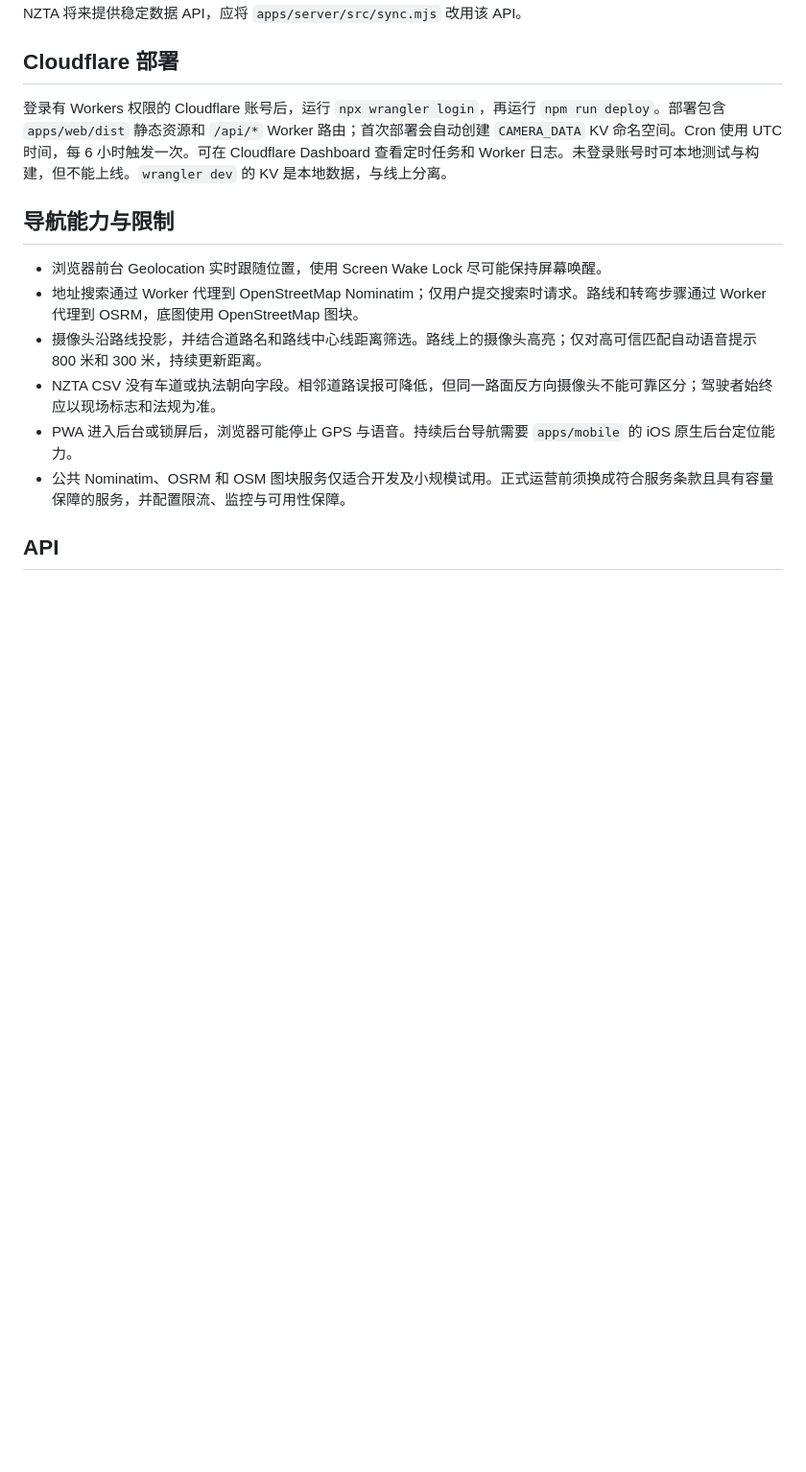
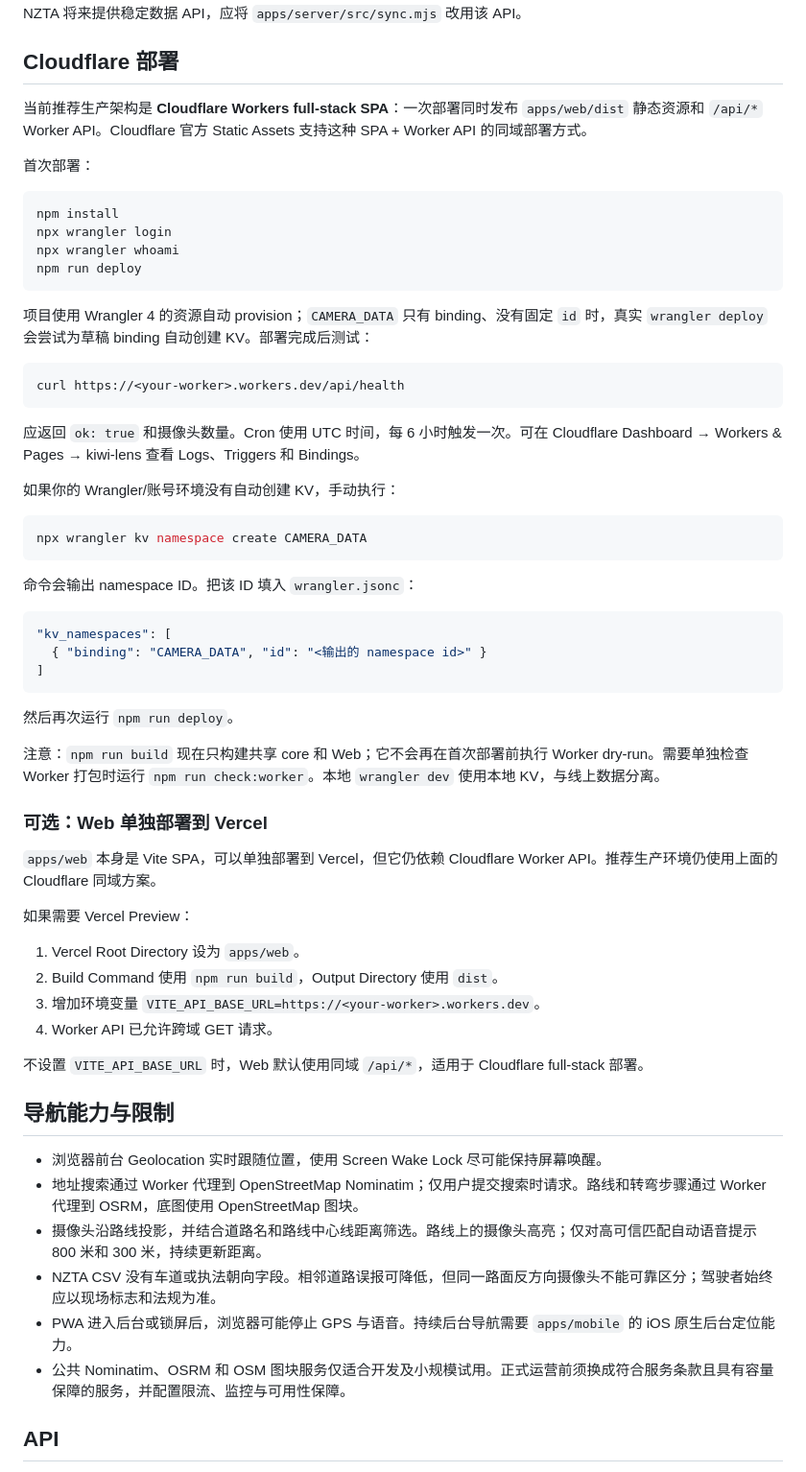
Before and after one commit to yaohuangguan/kiwi-lens, a Markdown page: README.md, the part around the change. Shown at 96% size. GitHub-like rendering; blank space fills up the shorter version.

Commit message:
docs: clarify Cloudflare full-stack and optional Vercel deploy

````diff
--- a/README.md
+++ b/README.md
@@ -35,7 +35,55 @@ NZTA 当前公开的是网页列表，不是摄像头变更推送，所以这不
 
 ## Cloudflare 部署
 
-登录有 Workers 权限的 Cloudflare 账号后，运行 `npx wrangler login`，再运行 `npm run deploy`。部署包含 `apps/web/dist` 静态资源和 `/api/*` Worker 路由；首次部署会自动创建 `CAMERA_DATA` KV 命名空间。Cron 使用 UTC 时间，每 6 小时触发一次。可在 Cloudflare Dashboard 查看定时任务和 Worker 日志。未登录账号时可本地测试与构建，但不能上线。`wrangler dev` 的 KV 是本地数据，与线上分离。
+当前推荐生产架构是 **Cloudflare Workers full-stack SPA**：一次部署同时发布 `apps/web/dist` 静态资源和 `/api/*` Worker API。Cloudflare 官方 Static Assets 支持这种 SPA + Worker API 的同域部署方式。
+
+首次部署：
+
+```bash
+npm install
+npx wrangler login
+npx wrangler whoami
+npm run deploy
+```
+
+项目使用 Wrangler 4 的资源自动 provision；`CAMERA_DATA` 只有 binding、没有固定 `id` 时，真实 `wrangler deploy` 会尝试为草稿 binding 自动创建 KV。部署完成后测试：
+
+```bash
+curl https://<your-worker>.workers.dev/api/health
+```
+
+应返回 `ok: true` 和摄像头数量。Cron 使用 UTC 时间，每 6 小时触发一次。可在 Cloudflare Dashboard → Workers & Pages → kiwi-lens 查看 Logs、Triggers 和 Bindings。
+
+如果你的 Wrangler/账号环境没有自动创建 KV，手动执行：
+
+```bash
+npx wrangler kv namespace create CAMERA_DATA
+```
+
+命令会输出 namespace ID。把该 ID 填入 `wrangler.jsonc`：
+
+```json
+"kv_namespaces": [
+  { "binding": "CAMERA_DATA", "id": "<输出的 namespace id>" }
+]
+```
+
+然后再次运行 `npm run deploy`。
+
+注意：`npm run build` 现在只构建共享 core 和 Web；它不会再在首次部署前执行 Worker dry-run。需要单独检查 Worker 打包时运行 `npm run check:worker`。本地 `wrangler dev` 使用本地 KV，与线上数据分离。
+
+### 可选：Web 单独部署到 Vercel
+
+`apps/web` 本身是 Vite SPA，可以单独部署到 Vercel，但它仍依赖 Cloudflare Worker API。推荐生产环境仍使用上面的 Cloudflare 同域方案。
+
+如果需要 Vercel Preview：
+
+1. Vercel Root Directory 设为 `apps/web`。
+2. Build Command 使用 `npm run build`，Output Directory 使用 `dist`。
+3. 增加环境变量 `VITE_API_BASE_URL=https://<your-worker>.workers.dev`。
+4. Worker API 已允许跨域 GET 请求。
+
+不设置 `VITE_API_BASE_URL` 时，Web 默认使用同域 `/api/*`，适用于 Cloudflare full-stack 部署。
 
 ## 导航能力与限制
 
````
